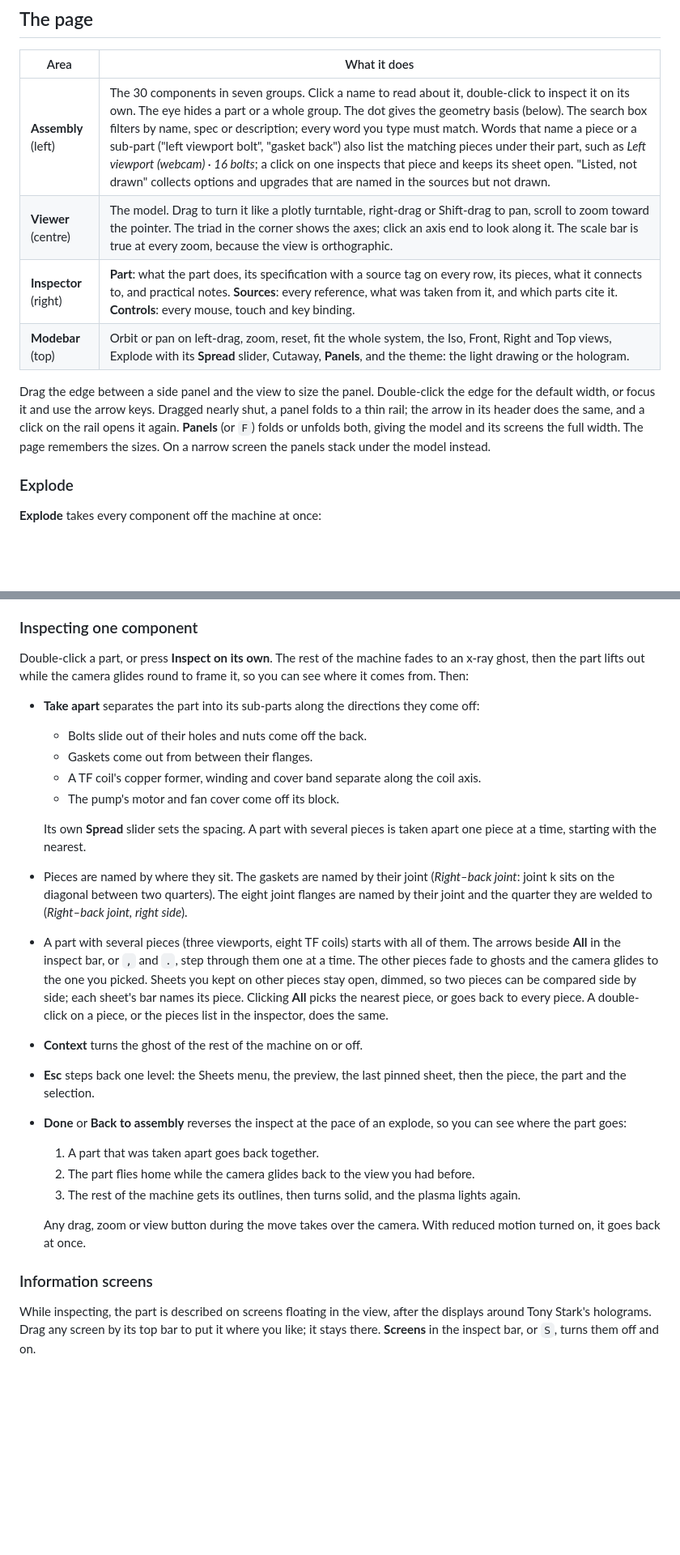
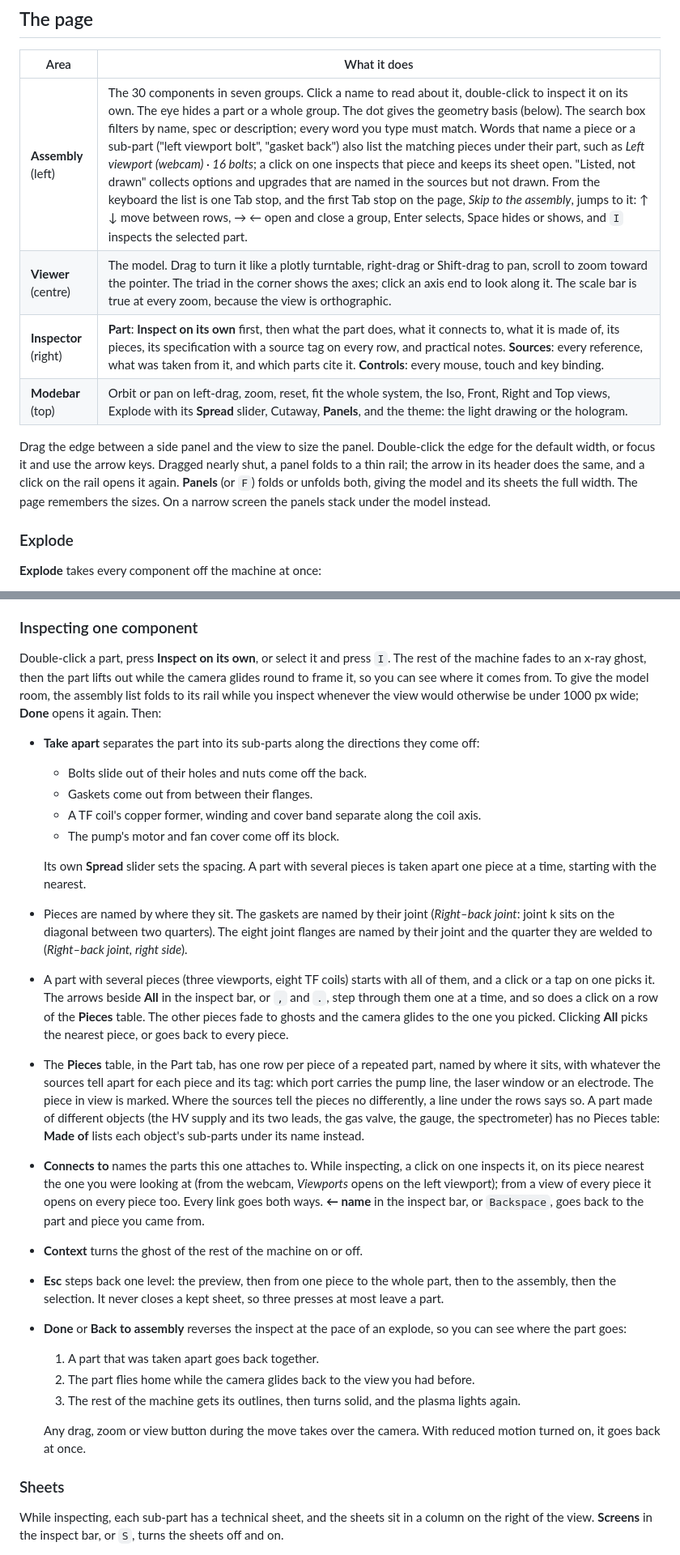
Before and after one commit to HaoPhuc/minimak-spm1-anatomy, a Markdown page: README.md, 2 parts joined by grey strips. Shown at 81% size. Rendered like a GitHub page; blank space fills up the shorter version.

```diff
--- a/README.md
+++ b/README.md
@@ -8,12 +8,12 @@ Open [`index.html`](index.html) in a browser. The first time it needs an interne
 
 | Area | What it does |
 | --- | --- |
-| **Assembly** (left) | The 30 components in seven groups. Click a name to read about it, double-click to inspect it on its own. The eye hides a part or a whole group. The dot gives the geometry basis (below). The search box filters by name, spec or description; every word you type must match. Words that name a piece or a sub-part ("left viewport bolt", "gasket back") also list the matching pieces under their part, such as *Left viewport (webcam) · 16 bolts*; a click on one inspects that piece and keeps its sheet open. "Listed, not drawn" collects options and upgrades that are named in the sources but not drawn. |
+| **Assembly** (left) | The 30 components in seven groups. Click a name to read about it, double-click to inspect it on its own. The eye hides a part or a whole group. The dot gives the geometry basis (below). The search box filters by name, spec or description; every word you type must match. Words that name a piece or a sub-part ("left viewport bolt", "gasket back") also list the matching pieces under their part, such as *Left viewport (webcam) · 16 bolts*; a click on one inspects that piece and keeps its sheet open. "Listed, not drawn" collects options and upgrades that are named in the sources but not drawn. From the keyboard the list is one Tab stop, and the first Tab stop on the page, *Skip to the assembly*, jumps to it: ↑ ↓ move between rows, → ← open and close a group, Enter selects, Space hides or shows, and `I` inspects the selected part. |
 | **Viewer** (centre) | The model. Drag to turn it like a plotly turntable, right-drag or Shift-drag to pan, scroll to zoom toward the pointer. The triad in the corner shows the axes; click an axis end to look along it. The scale bar is true at every zoom, because the view is orthographic. |
-| **Inspector** (right) | **Part**: what the part does, its specification with a source tag on every row, its pieces, what it connects to, and practical notes. **Sources**: every reference, what was taken from it, and which parts cite it. **Controls**: every mouse, touch and key binding. |
+| **Inspector** (right) | **Part**: **Inspect on its own** first, then what the part does, what it connects to, what it is made of, its pieces, its specification with a source tag on every row, and practical notes. **Sources**: every reference, what was taken from it, and which parts cite it. **Controls**: every mouse, touch and key binding. |
 | **Modebar** (top) | Orbit or pan on left-drag, zoom, reset, fit the whole system, the Iso, Front, Right and Top views, Explode with its **Spread** slider, Cutaway, **Panels**, and the theme: the light drawing or the hologram. |
 
-Drag the edge between a side panel and the view to size the panel. Double-click the edge for the default width, or focus it and use the arrow keys. Dragged nearly shut, a panel folds to a thin rail; the arrow in its header does the same, and a click on the rail opens it again. **Panels** (or `F`) folds or unfolds both, giving the model and its screens the full width. The page remembers the sizes. On a narrow screen the panels stack under the model instead.
+Drag the edge between a side panel and the view to size the panel. Double-click the edge for the default width, or focus it and use the arrow keys. Dragged nearly shut, a panel folds to a thin rail; the arrow in its header does the same, and a click on the rail opens it again. **Panels** (or `F`) folds or unfolds both, giving the model and its sheets the full width. The page remembers the sizes. On a narrow screen the panels stack under the model instead.
 
 ### Explode
 
@@ -28,7 +28,7 @@ The **Spread** slider next to the button, or `[` and `]`, sets how far apart the
 
 ### Inspecting one component
 
-Double-click a part, or press **Inspect on its own**. The rest of the machine fades to an x-ray ghost, then the part lifts out while the camera glides round to frame it, so you can see where it comes from. Then:
+Double-click a part, press **Inspect on its own**, or select it and press `I`. The rest of the machine fades to an x-ray ghost, then the part lifts out while the camera glides round to frame it, so you can see where it comes from. To give the model room, the assembly list folds to its rail while you inspect whenever the view would otherwise be under 1000 px wide; **Done** opens it again. Then:
 
 - **Take apart** separates the part into its sub-parts along the directions they come off:
   - Bolts slide out of their holes and nuts come off the back.
@@ -38,9 +38,11 @@ Double-click a part, or press **Inspect on its own**. The rest of the machine fa
 
   Its own **Spread** slider sets the spacing. A part with several pieces is taken apart one piece at a time, starting with the nearest.
 - Pieces are named by where they sit. The gaskets are named by their joint (*Right–back joint*: joint k sits on the diagonal between two quarters). The eight joint flanges are named by their joint and the quarter they are welded to (*Right–back joint, right side*).
-- A part with several pieces (three viewports, eight TF coils) starts with all of them. The arrows beside **All** in the inspect bar, or `,` and `.`, step through them one at a time. The other pieces fade to ghosts and the camera glides to the one you picked. Sheets you kept on other pieces stay open, dimmed, so two pieces can be compared side by side; each sheet's bar names its piece. Clicking **All** picks the nearest piece, or goes back to every piece. A double-click on a piece, or the pieces list in the inspector, does the same.
+- A part with several pieces (three viewports, eight TF coils) starts with all of them, and a click or a tap on one picks it. The arrows beside **All** in the inspect bar, or `,` and `.`, step through them one at a time, and so does a click on a row of the **Pieces** table. The other pieces fade to ghosts and the camera glides to the one you picked. Clicking **All** picks the nearest piece, or goes back to every piece.
+- The **Pieces** table, in the Part tab, has one row per piece of a repeated part, named by where it sits, with whatever the sources tell apart for each piece and its tag: which port carries the pump line, the laser window or an electrode. The piece in view is marked. Where the sources tell the pieces no differently, a line under the rows says so. A part made of different objects (the HV supply and its two leads, the gas valve, the gauge, the spectrometer) has no Pieces table: **Made of** lists each object's sub-parts under its name instead.
+- **Connects to** names the parts this one attaches to. While inspecting, a click on one inspects it, on its piece nearest the one you were looking at (from the webcam, *Viewports* opens on the left viewport); from a view of every piece it opens on every piece too. Every link goes both ways. **← name** in the inspect bar, or `Backspace`, goes back to the part and piece you came from.
 - **Context** turns the ghost of the rest of the machine on or off.
-- **Esc** steps back one level: the Sheets menu, the preview, the last pinned sheet, then the piece, the part and the selection.
+- **Esc** steps back one level: the preview, then from one piece to the whole part, then to the assembly, then the selection. It never closes a kept sheet, so three presses at most leave a part.
 - **Done** or **Back to assembly** reverses the inspect at the pace of an explode, so you can see where the part goes:
   1. A part that was taken apart goes back together.
   2. The part flies home while the camera glides back to the view you had before.
@@ -48,7 +50,7 @@ Double-click a part, or press **Inspect on its own**. The rest of the machine fa
 
   Any drag, zoom or view button during the move takes over the camera. With reduced motion turned on, it goes back at once.
 
-### Information screens
+### Sheets
 
-While inspecting, the part is described on screens floating in the view, after the displays around Tony Stark's holograms. Drag any screen by its top bar to put it where you like; it stays there. **Screens** in the inspect bar, or `S`, turns them off and on.
+While inspecting, each sub-part has a technical sheet, and the sheets sit in a column on the right of the view. **Screens** in the inspect bar, or `S`, turns the sheets off and on.
 
```
Also changed, not shown: other parts of README.md (+15 -17 lines).
